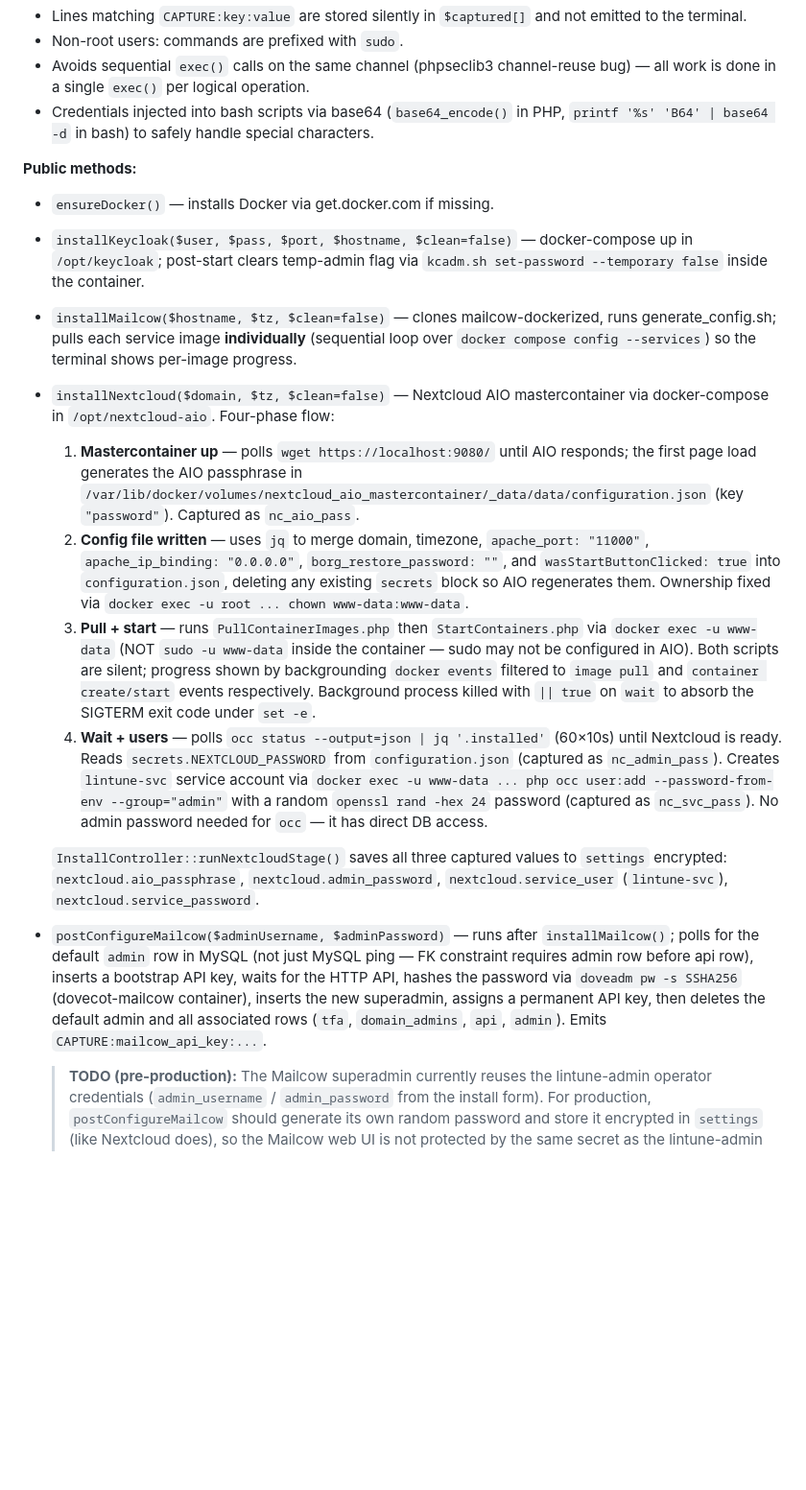
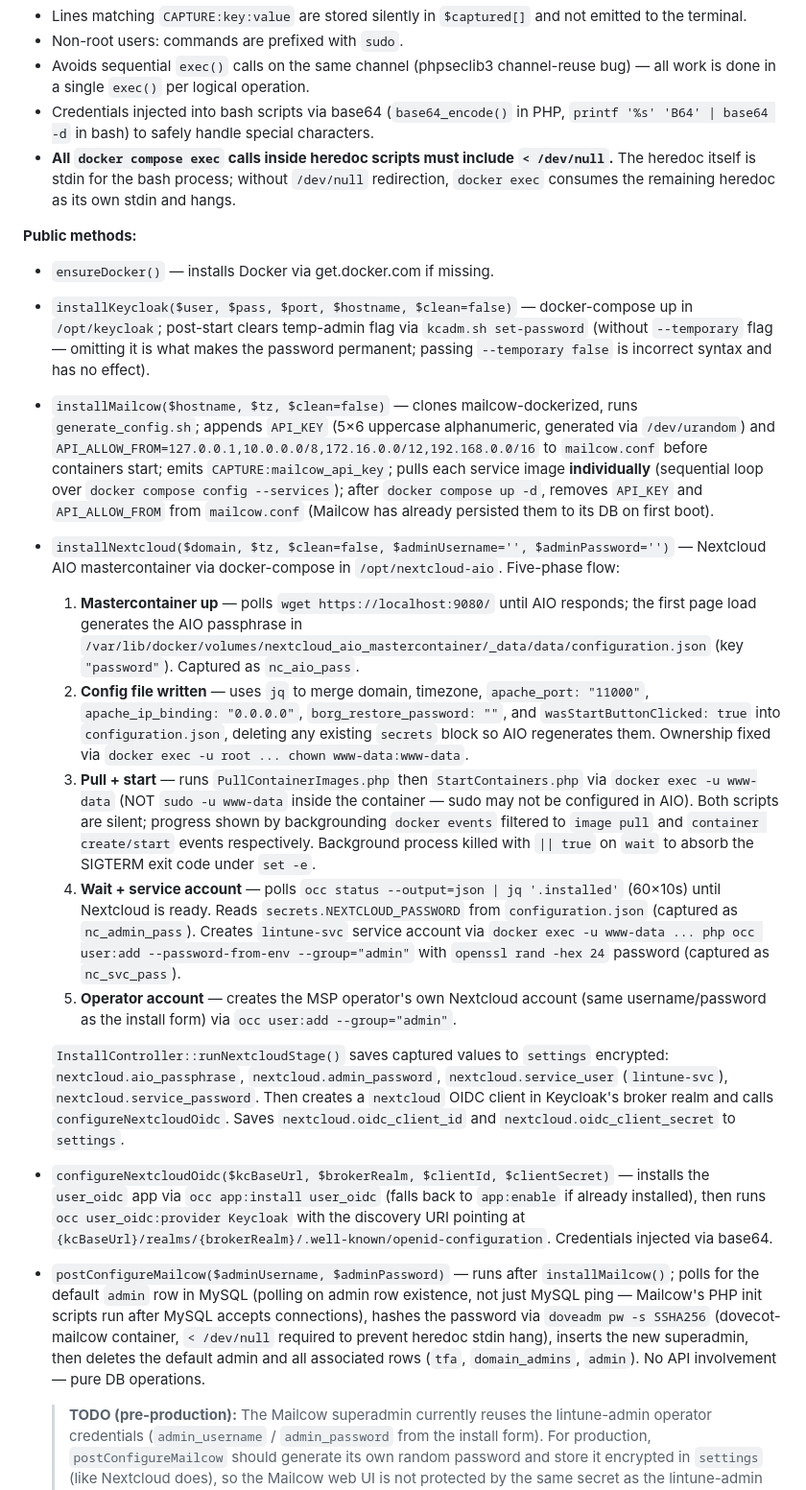
Before and after one commit to lintune/lintune-admin, a Markdown page: CLAUDE.md, the part around one of its changes. Shown at 96% size. GitHub-like rendering; blank space fills up the shorter version.

```diff
--- a/CLAUDE.md
+++ b/CLAUDE.md
@@ -93,19 +97,22 @@ loading the file-written `SETUP_COMPLETE=true` on the same container run.
 - Non-root users: commands are prefixed with `sudo`.
 - Avoids sequential `exec()` calls on the same channel (phpseclib3 channel-reuse bug) — all work is done in a single `exec()` per logical operation.
 - Credentials injected into bash scripts via base64 (`base64_encode()` in PHP, `printf '%s' 'B64' | base64 -d` in bash) to safely handle special characters.
+- **All `docker compose exec` calls inside heredoc scripts must include `< /dev/null`.** The heredoc itself is stdin for the bash process; without `/dev/null` redirection, `docker exec` consumes the remaining heredoc as its own stdin and hangs.
 
 **Public methods:**
 - `ensureDocker()` — installs Docker via get.docker.com if missing.
-- `installKeycloak($user, $pass, $port, $hostname, $clean=false)` — docker-compose up in `/opt/keycloak`; post-start clears temp-admin flag via `kcadm.sh set-password --temporary false` inside the container.
-- `installMailcow($hostname, $tz, $clean=false)` — clones mailcow-dockerized, runs generate_config.sh; pulls each service image **individually** (sequential loop over `docker compose config --services`) so the terminal shows per-image progress.
-- `installNextcloud($domain, $tz, $clean=false)` — Nextcloud AIO mastercontainer via docker-compose in `/opt/nextcloud-aio`. Four-phase flow:
+- `installKeycloak($user, $pass, $port, $hostname, $clean=false)` — docker-compose up in `/opt/keycloak`; post-start clears temp-admin flag via `kcadm.sh set-password` (without `--temporary` flag — omitting it is what makes the password permanent; passing `--temporary false` is incorrect syntax and has no effect).
+- `installMailcow($hostname, $tz, $clean=false)` — clones mailcow-dockerized, runs `generate_config.sh`; appends `API_KEY` (5×6 uppercase alphanumeric, generated via `/dev/urandom`) and `API_ALLOW_FROM=127.0.0.1,10.0.0.0/8,172.16.0.0/12,192.168.0.0/16` to `mailcow.conf` before containers start; emits `CAPTURE:mailcow_api_key`; pulls each service image **individually** (sequential loop over `docker compose config --services`); after `docker compose up -d`, removes `API_KEY` and `API_ALLOW_FROM` from `mailcow.conf` (Mailcow has already persisted them to its DB on first boot).
+- `installNextcloud($domain, $tz, $clean=false, $adminUsername='', $adminPassword='')` — Nextcloud AIO mastercontainer via docker-compose in `/opt/nextcloud-aio`. Five-phase flow:
   1. **Mastercontainer up** — polls `wget https://localhost:9080/` until AIO responds; the first page load generates the AIO passphrase in `/var/lib/docker/volumes/nextcloud_aio_mastercontainer/_data/data/configuration.json` (key `"password"`). Captured as `nc_aio_pass`.
   2. **Config file written** — uses `jq` to merge domain, timezone, `apache_port: "11000"`, `apache_ip_binding: "0.0.0.0"`, `borg_restore_password: ""`, and `wasStartButtonClicked: true` into `configuration.json`, deleting any existing `secrets` block so AIO regenerates them. Ownership fixed via `docker exec -u root ... chown www-data:www-data`.
   3. **Pull + start** — runs `PullContainerImages.php` then `StartContainers.php` via `docker exec -u www-data` (NOT `sudo -u www-data` inside the container — sudo may not be configured in AIO). Both scripts are silent; progress shown by backgrounding `docker events` filtered to `image pull` and `container create/start` events respectively. Background process killed with `|| true` on `wait` to absorb the SIGTERM exit code under `set -e`.
-  4. **Wait + users** — polls `occ status --output=json | jq '.installed'` (60×10s) until Nextcloud is ready. Reads `secrets.NEXTCLOUD_PASSWORD` from `configuration.json` (captured as `nc_admin_pass`). Creates `lintune-svc` service account via `docker exec -u www-data ... php occ user:add --password-from-env --group="admin"` with a random `openssl rand -hex 24` password (captured as `nc_svc_pass`). No admin password needed for `occ` — it has direct DB access.
+  4. **Wait + service account** — polls `occ status --output=json | jq '.installed'` (60×10s) until Nextcloud is ready. Reads `secrets.NEXTCLOUD_PASSWORD` from `configuration.json` (captured as `nc_admin_pass`). Creates `lintune-svc` service account via `docker exec -u www-data ... php occ user:add --password-from-env --group="admin"` with `openssl rand -hex 24` password (captured as `nc_svc_pass`).
+  5. **Operator account** — creates the MSP operator's own Nextcloud account (same username/password as the install form) via `occ user:add --group="admin"`.
 
-  `InstallController::runNextcloudStage()` saves all three captured values to `settings` encrypted: `nextcloud.aio_passphrase`, `nextcloud.admin_password`, `nextcloud.service_user` (`lintune-svc`), `nextcloud.service_password`.
-- `postConfigureMailcow($adminUsername, $adminPassword)` — runs after `installMailcow()`; polls for the default `admin` row in MySQL (not just MySQL ping — FK constraint requires admin row before api row), inserts a bootstrap API key, waits for the HTTP API, hashes the password via `doveadm pw -s SSHA256` (dovecot-mailcow container), inserts the new superadmin, assigns a permanent API key, then deletes the default admin and all associated rows (`tfa`, `domain_admins`, `api`, `admin`). Emits `CAPTURE:mailcow_api_key:...`.
+  `InstallController::runNextcloudStage()` saves captured values to `settings` encrypted: `nextcloud.aio_passphrase`, `nextcloud.admin_password`, `nextcloud.service_user` (`lintune-svc`), `nextcloud.service_password`. Then creates a `nextcloud` OIDC client in Keycloak's broker realm and calls `configureNextcloudOidc`. Saves `nextcloud.oidc_client_id` and `nextcloud.oidc_client_secret` to `settings`.
+- `configureNextcloudOidc($kcBaseUrl, $brokerRealm, $clientId, $clientSecret)` — installs the `user_oidc` app via `occ app:install user_oidc` (falls back to `app:enable` if already installed), then runs `occ user_oidc:provider Keycloak` with the discovery URI pointing at `{kcBaseUrl}/realms/{brokerRealm}/.well-known/openid-configuration`. Credentials injected via base64.
+- `postConfigureMailcow($adminUsername, $adminPassword)` — runs after `installMailcow()`; polls for the default `admin` row in MySQL (polling on admin row existence, not just MySQL ping — Mailcow's PHP init scripts run after MySQL accepts connections), hashes the password via `doveadm pw -s SSHA256` (dovecot-mailcow container, `< /dev/null` required to prevent heredoc stdin hang), inserts the new superadmin, then deletes the default admin and all associated rows (`tfa`, `domain_admins`, `admin`). No API involvement — pure DB operations.
   > **TODO (pre-production):** The Mailcow superadmin currently reuses the lintune-admin operator credentials (`admin_username` / `admin_password` from the install form). For production, `postConfigureMailcow` should generate its own random password and store it encrypted in `settings` (like Nextcloud does), so the Mailcow web UI is not protected by the same secret as the lintune-admin panel.
 - `$clean=true` wipes the install directory (docker compose down + rm -rf) before reinstalling. Used when the installer frontend sends `?retry=1`.
 
```
Also changed, not shown: other parts of CLAUDE.md (+6 -2 lines).
